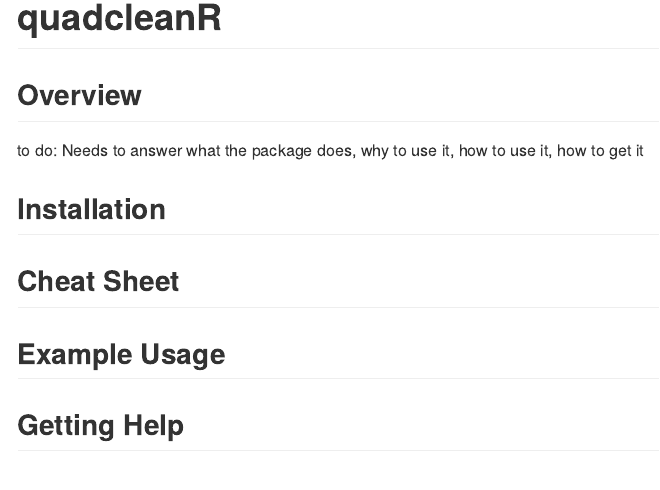
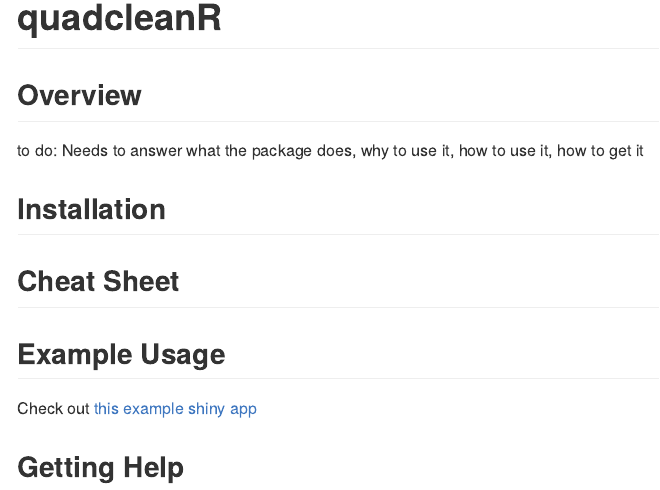
Before and after one commit to DominiqueMaucieri/quadcleanR, an R Markdown document (README.Rmd): the page in a window 1100 px wide, from its top. The pictures show the output file README.md that the author committed with the source, drawn offline in the style of GitHub; badge pictures from the web are left out.

Commit message:
adding shiny io link

```diff
--- a/README.Rmd
+++ b/README.Rmd
@@ -37,4 +37,7 @@ to do: Needs to answer what the package does, why to use it, how to use it, how
 ## Example Usage
 
 
+Check out [this example shiny app](https://dominiquemaucieri.shinyapps.io/example/)
+
+
 ## Getting Help
```
Also changed, not shown: README.md.
